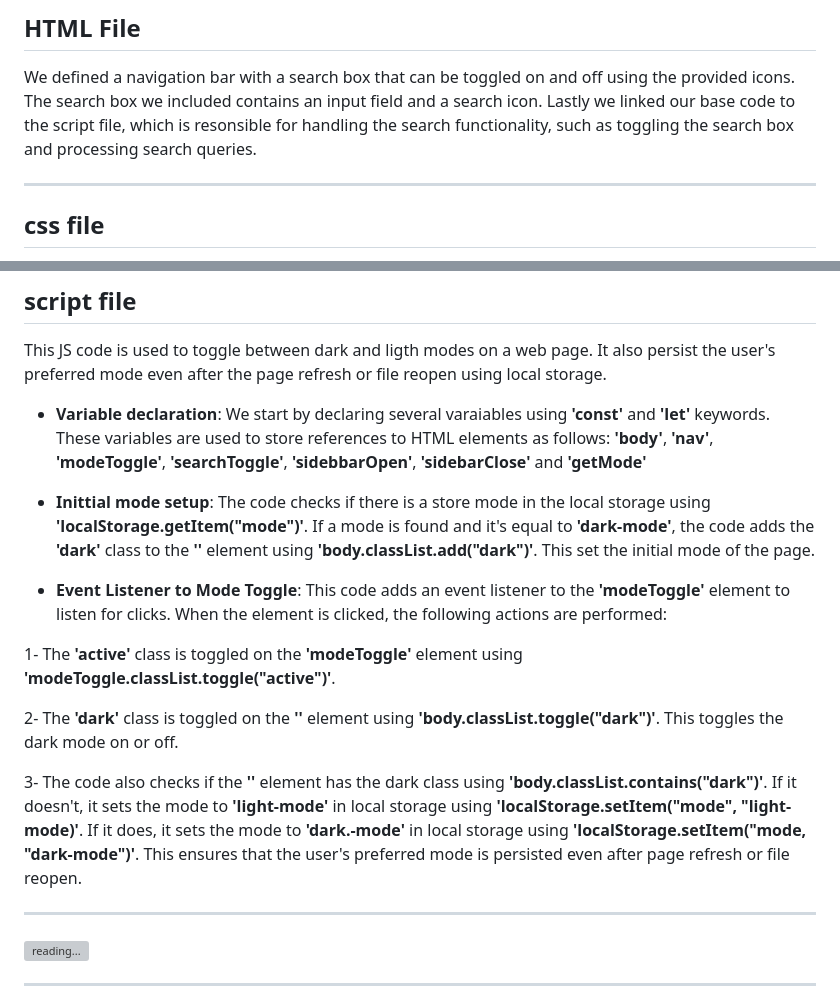
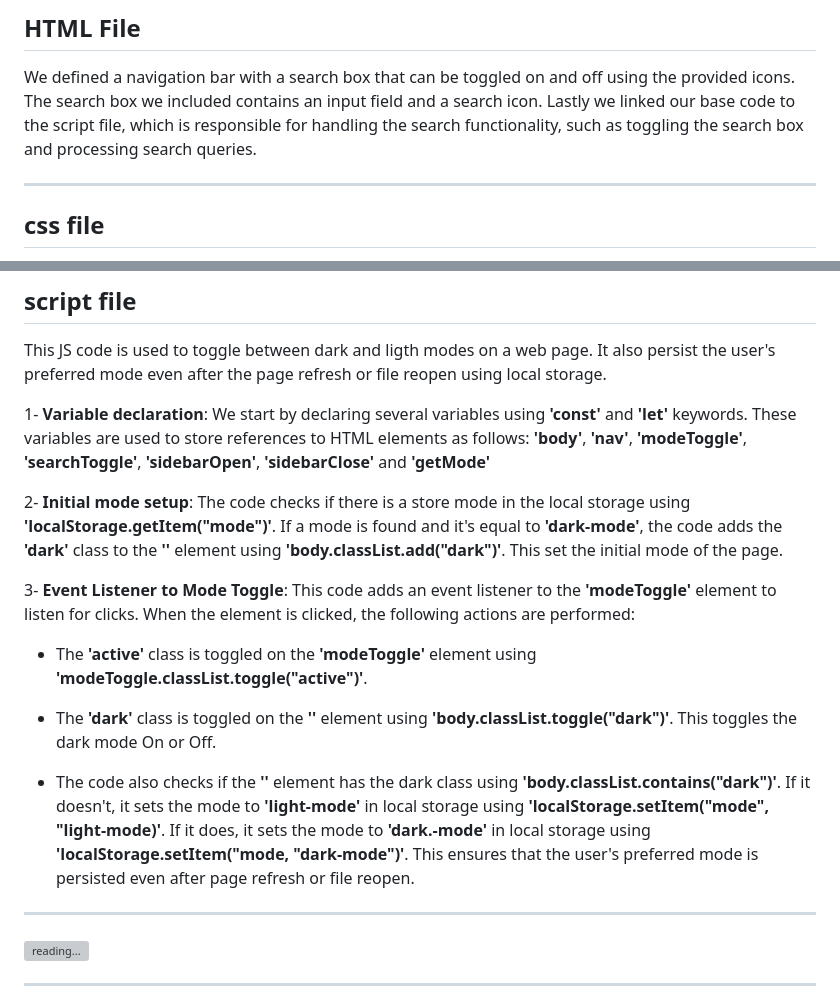
Before and after one commit to Dresae/PrcW07-NavBar_B, a Markdown page: readme.md, 2 parts joined by grey strips. GitHub-like rendering; grey boxes are pictures that could not be loaded.

Commit message:
readme edit 10

```diff
--- a/readme.md
+++ b/readme.md
@@ -34,7 +34,7 @@ We also slightly modified the  base color for the dark effect
 ##  HTML File
 
 We defined a navigation bar with a search box that can be toggled on and off using the provided icons. The search box we included contains an input field and a search icon.
-Lastly we linked our base code to the script file, which is resonsible for handling the search functionality, such as toggling the search box and processing search queries.
+Lastly we linked our base code to the script file, which is responsible for handling the search functionality, such as toggling the search box and processing search queries.
 ***
 
 ## css file
@@ -50,17 +50,17 @@ Lastly we linked our base code to the script file, which is resonsible for handl
 ## script file
 This JS code is used to toggle between dark and ligth modes on a web page. It also persist the user's preferred mode even after the page refresh or file reopen using local storage.
 
-- **Variable declaration**: We start by declaring several varaiables using **'const'** and **'let'** keywords. These variables are used to store references to HTML elements as follows: **'body'**, **'nav'**, **'modeToggle'**, **'searchToggle'**, **'sidebbarOpen'**, **'sidebarClose'** and **'getMode'**
+1- **Variable declaration**: We start by declaring several variables using **'const'** and **'let'** keywords. These variables are used to store references to HTML elements as follows: **'body'**, **'nav'**, **'modeToggle'**, **'searchToggle'**, **'sidebarOpen'**, **'sidebarClose'** and **'getMode'**
 
-- **Inittial mode setup**: The code checks if there is a store mode in the local storage using **'localStorage.getItem("mode")'**. If a mode is found and it's equal to **'dark-mode'**, the code adds the **'dark'** class to the **'<body>'** element  using **'body.classList.add("dark")'**. This set the initial mode of the page.
+2- **Initial mode setup**: The code checks if there is a store mode in the local storage using **'localStorage.getItem("mode")'**. If a mode is found and it's equal to **'dark-mode'**, the code adds the **'dark'** class to the **'<body>'** element  using **'body.classList.add("dark")'**. This set the initial mode of the page.
 
-- **Event Listener to Mode Toggle**: This code adds an event listener to the **'modeToggle'** element to listen for clicks. When the element is clicked, the following actions are performed:
+3- **Event Listener to Mode Toggle**: This code adds an event listener to the **'modeToggle'** element to listen for clicks. When the element is clicked, the following actions are performed:
 
-1- The **'active'** class is toggled on the **'modeToggle'** element using **'modeToggle.classList.toggle("active")'**.
+- The **'active'** class is toggled on the **'modeToggle'** element using **'modeToggle.classList.toggle("active")'**.
 
-2- The **'dark'** class is toggled on the **'<body>'** element using **'body.classList.toggle("dark")'**. This toggles the dark mode on or off.
+- The **'dark'** class is toggled on the **'<body>'** element using **'body.classList.toggle("dark")'**. This toggles the dark mode On or Off.
 
-3- The code also checks if the **'<body>'** element has the dark class using **'body.classList.contains("dark")'**. If it doesn't, it sets the mode to **'light-mode'** in local storage using **'localStorage.setItem("mode", "light-mode)'**. If it does, it sets the mode to **'dark.-mode'** in local storage using **'localStorage.setItem("mode, "dark-mode")'**. This ensures that the user's preferred mode is persisted even after page refresh or file reopen.
+- The code also checks if the **'<body>'** element has the dark class using **'body.classList.contains("dark")'**. If it doesn't, it sets the mode to **'light-mode'** in local storage using **'localStorage.setItem("mode", "light-mode)'**. If it does, it sets the mode to **'dark.-mode'** in local storage using **'localStorage.setItem("mode, "dark-mode")'**. This ensures that the user's preferred mode is persisted even after page refresh or file reopen.
 
 ***
 
```
